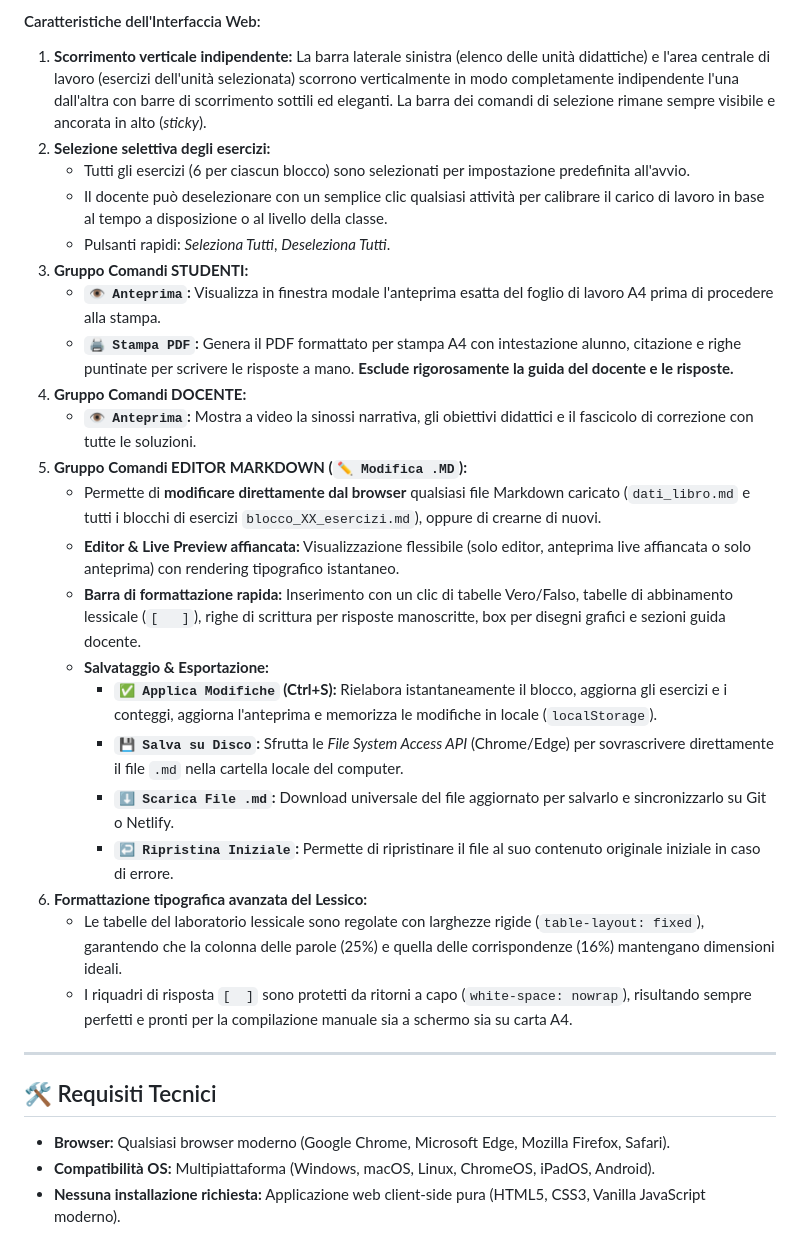
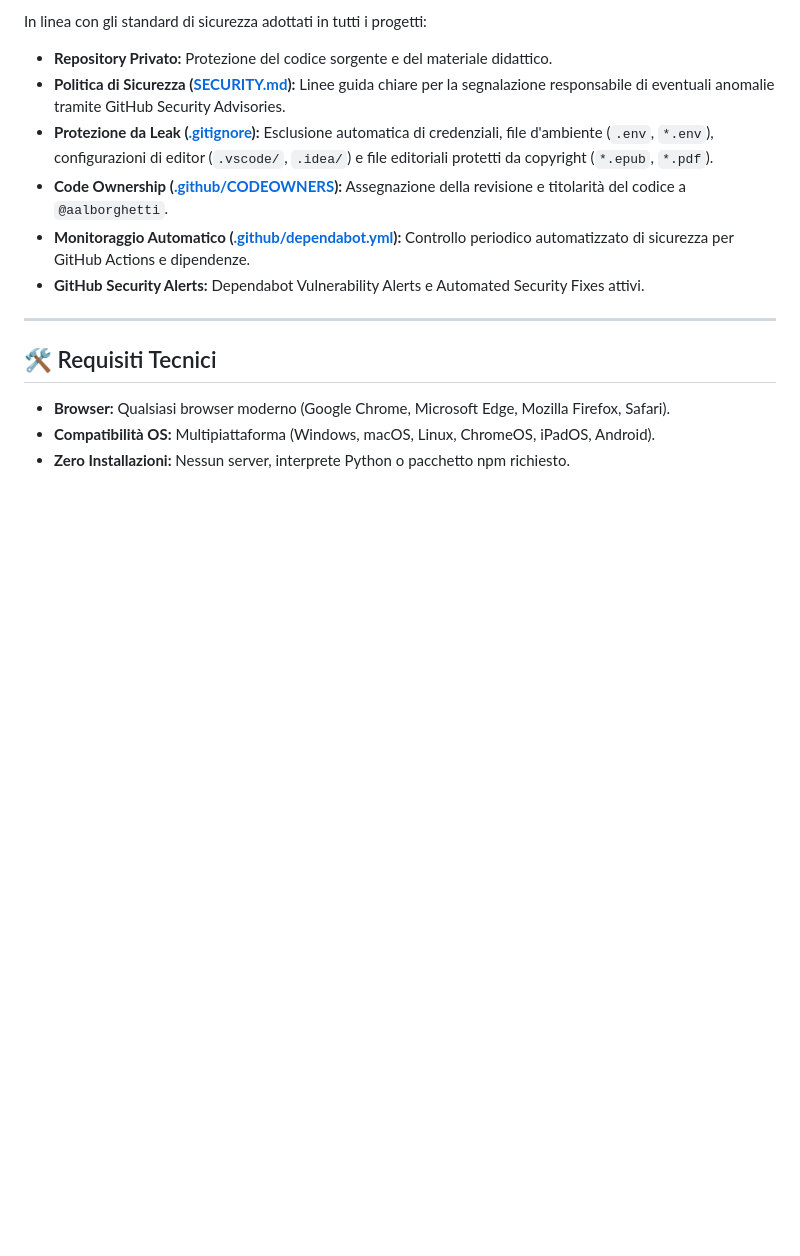
Before and after one commit to aalborghetti/AnalisiLibro, a Markdown page: README.md, the part around one of its changes. Drawn GitHub-style; blank space fills up the shorter version.

```diff
--- a/README.md
+++ b/README.md
@@ -104,26 +105,10 @@ Può essere utilizzata in due modalità:
-#### Caratteristiche dell'Interfaccia Web:
-1. **Scorrimento verticale indipendente:** La barra laterale sinistra (elenco delle unità didattiche) e l'area centrale di lavoro (esercizi dell'unità selezionata) scorrono verticalmente in modo completamente indipendente l'una dall'altra con barre di scorrimento sottili ed eleganti. La barra dei comandi di selezione rimane sempre visibile e ancorata in alto (*sticky*).
-2. **Selezione selettiva degli esercizi:**
-   - Tutti gli esercizi (6 per ciascun blocco) sono selezionati per impostazione predefinita all'avvio.
-   - Il docente può deselezionare con un semplice clic qualsiasi attività per calibrare il carico di lavoro in base al tempo a disposizione o al livello della classe.
-   - Pulsanti rapidi: *Seleziona Tutti*, *Deseleziona Tutti*.
-3. **Gruppo Comandi STUDENTI:**
-   - **`👁️ Anteprima`:** Visualizza in finestra modale l'anteprima esatta del foglio di lavoro A4 prima di procedere alla stampa.
-   - **`🖨️ Stampa PDF`:** Genera il PDF formattato per stampa A4 con intestazione alunno, citazione e righe puntinate per scrivere le risposte a mano. **Esclude rigorosamente la guida del docente e le risposte.**
-4. **Gruppo Comandi DOCENTE:**
-   - **`👁️ Anteprima`:** Mostra a video la sinossi narrativa, gli obiettivi didattici e il fascicolo di correzione con tutte le soluzioni.
-5. **Gruppo Comandi EDITOR MARKDOWN (`✏️ Modifica .MD`):**
-   - Permette di **modificare direttamente dal browser** qualsiasi file Markdown caricato (`dati_libro.md` e tutti i blocchi di esercizi `blocco_XX_esercizi.md`), oppure di crearne di nuovi.
-   - **Editor & Live Preview affiancata:** Visualizzazione flessibile (solo editor, anteprima live affiancata o solo anteprima) con rendering tipografico istantaneo.
-   - **Barra di formattazione rapida:** Inserimento con un clic di tabelle Vero/Falso, tabelle di abbinamento lessicale (`[   ]`), righe di scrittura per risposte manoscritte, box per disegni grafici e sezioni guida docente.
-   - **Salvataggio & Esportazione:**
-     - **`✅ Applica Modifiche` (Ctrl+S):** Rielabora istantaneamente il blocco, aggiorna gli esercizi e i conteggi, aggiorna l'anteprima e memorizza le modifiche in locale (`localStorage`).
-     - **`💾 Salva su Disco`:** Sfrutta le *File System Access API* (Chrome/Edge) per sovrascrivere direttamente il file `.md` nella cartella locale del computer.
-     - **`⬇️ Scarica File .md`:** Download universale del file aggiornato per salvarlo e sincronizzarlo su Git o Netlify.
-     - **`↩️ Ripristina Iniziale`:** Permette di ripristinare il file al suo contenuto originale iniziale in caso di errore.
-6. **Formattazione tipografica avanzata del Lessico:**
-   - Le tabelle del laboratorio lessicale sono regolate con larghezze rigide (`table-layout: fixed`), garantendo che la colonna delle parole (25%) e quella delle corrispondenze (16%) mantengano dimensioni ideali.
-   - I riquadri di risposta `[  ]` sono protetti da ritorni a capo (`white-space: nowrap`), risultando sempre perfetti e pronti per la compilazione manuale sia a schermo sia su carta A4.
+In linea con gli standard di sicurezza adottati in tutti i progetti:
+- **Repository Privato:** Protezione del codice sorgente e del materiale didattico.
+- **Politica di Sicurezza ([SECURITY.md](SECURITY.md)):** Linee guida chiare per la segnalazione responsabile di eventuali anomalie tramite GitHub Security Advisories.
+- **Protezione da Leak ([.gitignore](.gitignore)):** Esclusione automatica di credenziali, file d'ambiente (`.env`, `*.env`), configurazioni di editor (`.vscode/`, `.idea/`) e file editoriali protetti da copyright (`*.epub`, `*.pdf`).
+- **Code Ownership ([.github/CODEOWNERS](.github/CODEOWNERS)):** Assegnazione della revisione e titolarità del codice a `@aalborghetti`.
+- **Monitoraggio Automatico ([.github/dependabot.yml](.github/dependabot.yml)):** Controllo periodico automatizzato di sicurezza per GitHub Actions e dipendenze.
+- **GitHub Security Alerts:** Dependabot Vulnerability Alerts e Automated Security Fixes attivi.
 
 ---
 
@@ -131,4 +116,4 @@ Può essere utilizzata in due modalità:
 
 - **Browser:** Qualsiasi browser moderno (Google Chrome, Microsoft Edge, Mozilla Firefox, Safari).
 - **Compatibilità OS:** Multipiattaforma (Windows, macOS, Linux, ChromeOS, iPadOS, Android).
-- **Nessuna installazione richiesta:** Applicazione web client-side pura (HTML5, CSS3, Vanilla JavaScript moderno).
+- **Zero Installazioni:** Nessun server, interprete Python o pacchetto npm richiesto.
```
Also changed, not shown: other parts of README.md (+80 -79 lines).
